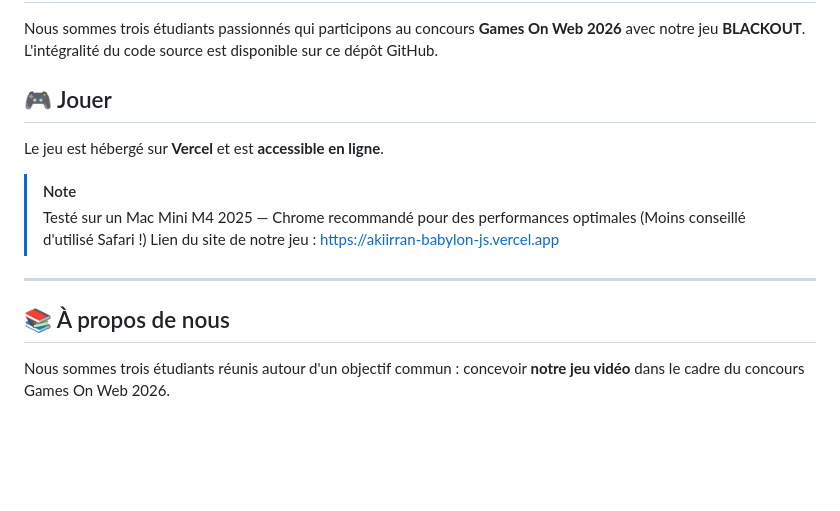
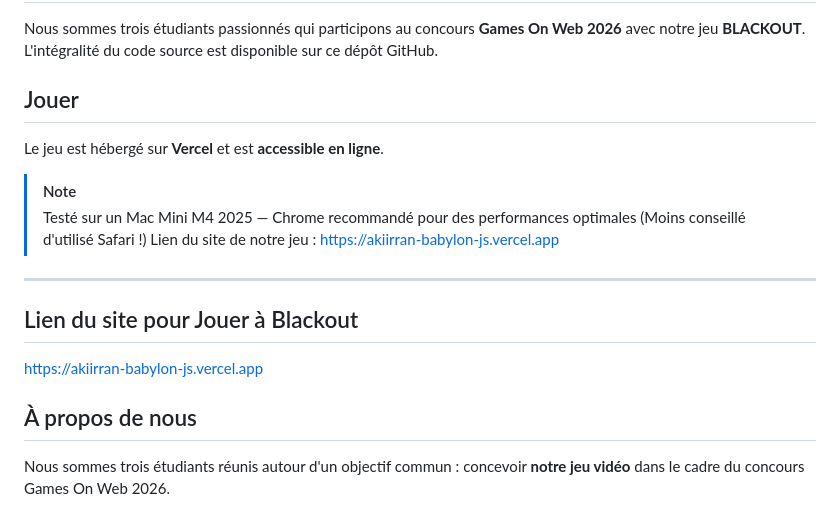
Before and after one commit to gamesonweb/ia-edition-ai4human, a Markdown page: README.md, the part around the change. Drawn GitHub-style; blank space fills up the shorter version.

```diff
--- a/README.md
+++ b/README.md
@@ -8,16 +8,19 @@
 Nous sommes trois étudiants passionnés qui participons au concours **Games On Web 2026** avec notre jeu **BLACKOUT**.\
 L'intégralité du code source est disponible sur ce dépôt GitHub.
 
-## 🎮 Jouer
+## Jouer
 
 Le jeu est hébergé sur **Vercel** et est **accessible en ligne**.
 
 > [!NOTE]
 > Testé sur un Mac Mini M4 2025 — Chrome recommandé pour des performances optimales (Moins conseillé d'utilisé Safari !)
-> Lien du site de notre jeu : [https://akiirran-babylon-js.vercel.app]((https://akiirran-babylon-js.vercel.app))
+> Lien du site de notre jeu : [https://akiirran-babylon-js.vercel.app](https://akiirran-babylon-js.vercel.app)
 ---
 
-## 📚 À propos de nous
+## Lien du site pour Jouer à Blackout
+[https://akiirran-babylon-js.vercel.app](https://akiirran-babylon-js.vercel.app)
+
+## À propos de nous
 
 Nous sommes trois étudiants réunis autour d'un objectif commun : concevoir **notre jeu vidéo** dans le cadre du concours Games On Web 2026.
 
```
